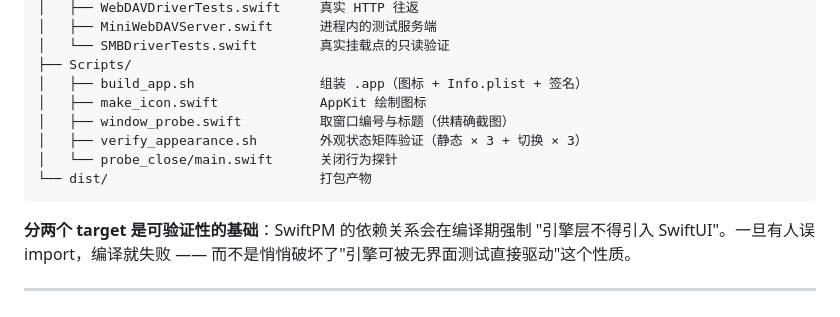
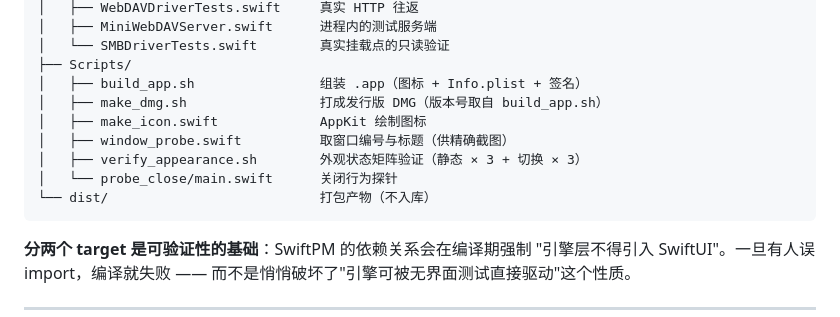
Before and after one commit to zdx8/SyncEngine-macOS, a Markdown page: SyncApp/README.md, the part around the change. GitHub-like rendering.

````diff
--- a/SyncApp/README.md
+++ b/SyncApp/README.md
@@ -130,11 +130,12 @@ SyncApp/                          SwiftPM 包
 │   └── SMBDriverTests.swift        真实挂载点的只读验证
 ├── Scripts/
 │   ├── build_app.sh                组装 .app（图标 + Info.plist + 签名）
+│   ├── make_dmg.sh                 打成发行版 DMG（版本号取自 build_app.sh）
 │   ├── make_icon.swift             AppKit 绘制图标
 │   ├── window_probe.swift          取窗口编号与标题（供精确截图）
 │   ├── verify_appearance.sh        外观状态矩阵验证（静态 × 3 + 切换 × 3）
 │   └── probe_close/main.swift      关闭行为探针
-└── dist/                           打包产物
+└── dist/                           打包产物（不入库）
 ```
 
 **分两个 target 是可验证性的基础**：SwiftPM 的依赖关系会在编译期强制
````
Also changed, not shown: README.md (+43 -0 lines).
